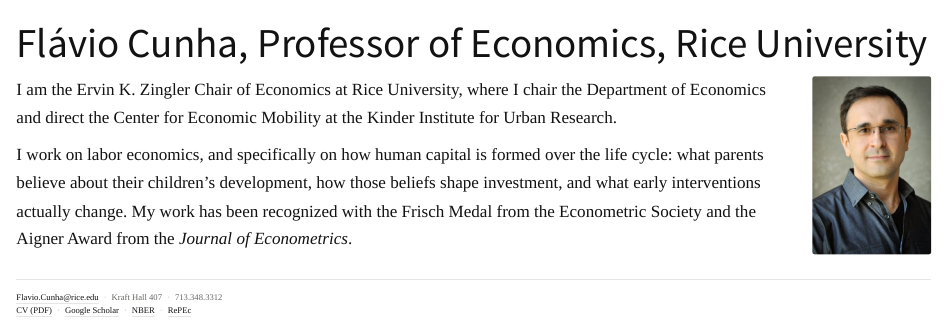
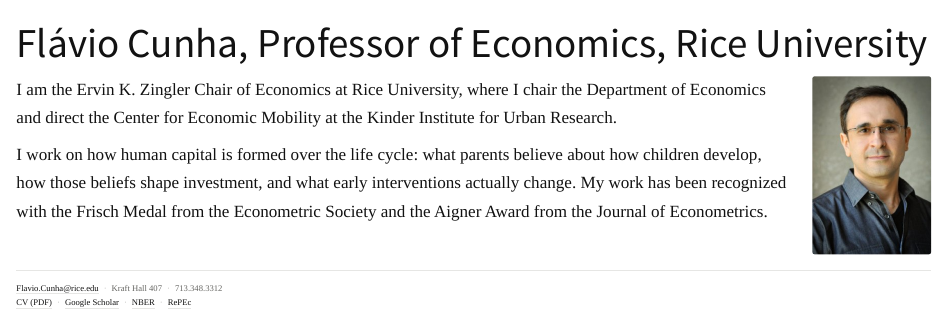
Before and after one commit to congonhas/congonhas.github.io, a Quarto document (index.qmd): the page in a window 1100 px wide, from its top. Rendered offline with R 4.5, knitr and Pandoc in place of Quarto, with nearby package versions.

Commit message:
Update index.qmd

```diff
--- a/index.qmd
+++ b/index.qmd
@@ -6,15 +6,9 @@ pagetitle: "Flávio Cunha"
 ::: {.intro}
 <div>
 
-I am the Ervin K. Zingler Chair of Economics at Rice University, where I chair the
-Department of Economics and direct the Center for Economic Mobility at the Kinder
-Institute for Urban Research.
+I am the Ervin K. Zingler Chair of Economics at Rice University, where I chair the Department of Economics and direct the Center for Economic Mobility at the Kinder Institute for Urban Research.
 
-I work on labor economics, and specifically on how human capital is formed over the
-life cycle: what parents believe about their children's development, how those
-beliefs shape investment, and what early interventions actually change. My work has
-been recognized with the Frisch Medal from the Econometric Society and the Aigner
-Award from the *Journal of Econometrics*.
+I work on how human capital is formed over the life cycle: what parents believe about how children develop, how those beliefs shape investment, and what early interventions actually change. My work has been recognized with the Frisch Medal from the Econometric Society and the Aigner Award from the Journal of Econometrics.
 
 </div>
 <div class="shot"><img src="headshot.jpg" width="118" height="177" alt="Flávio Cunha"></div>
```
